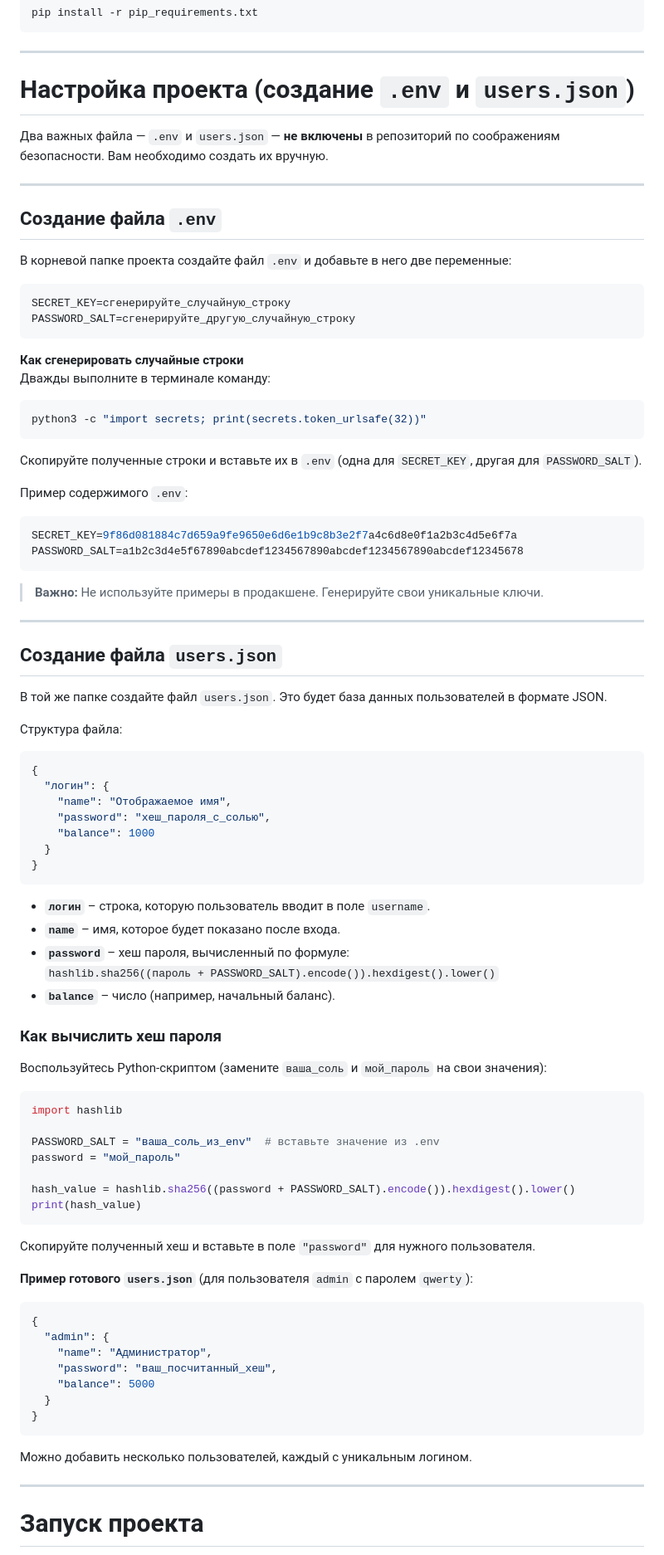
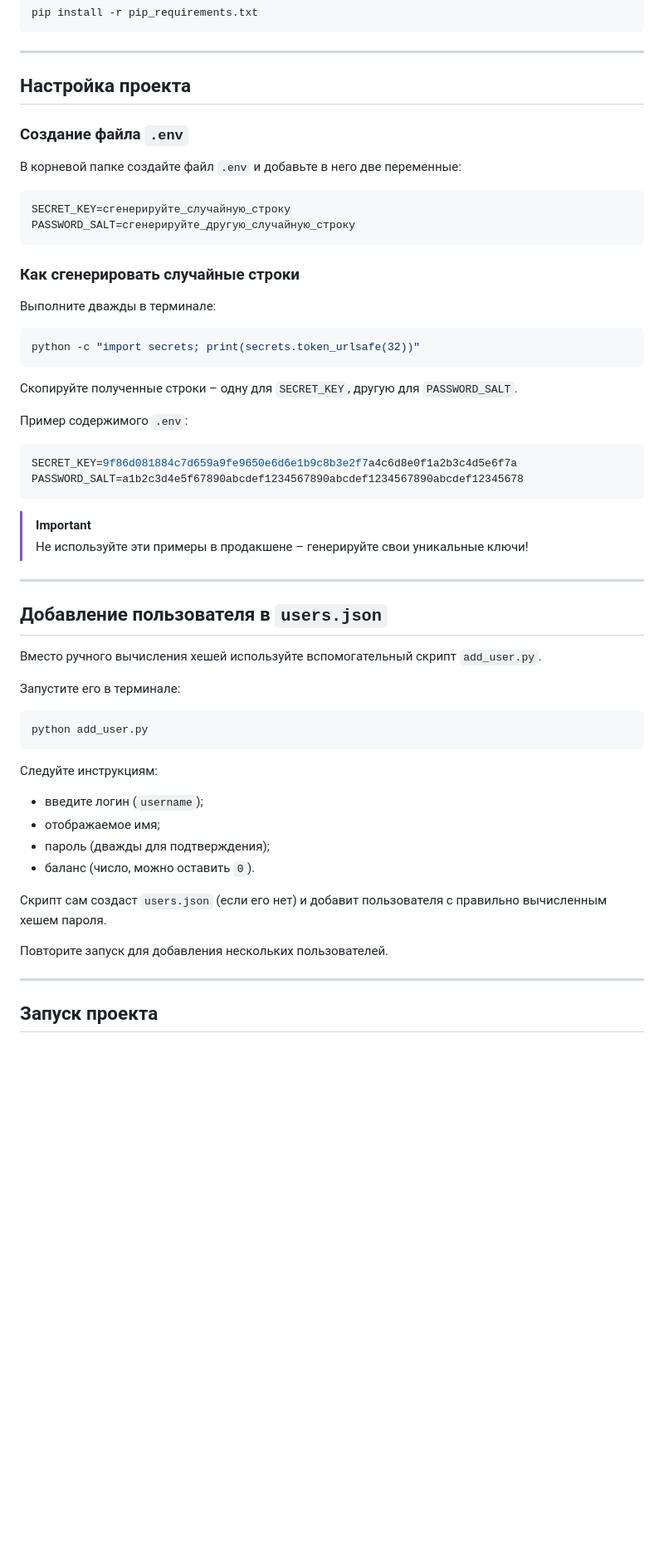
Before and after one commit to SAKU102007/basic_FastAPI_server, a Markdown page: README.md, the part around one of its changes. Shown at 83% size. Drawn GitHub-style; blank space fills up the shorter version.

````diff
--- a/README.md
+++ b/README.md
@@ -123,29 +100,26 @@ pip install -r pip_requirements.txt
 
 ---
 
-# Настройка проекта (создание `.env` и `users.json`)
+## Настройка проекта
 
-Два важных файла — `.env` и `users.json` — **не включены** в репозиторий по соображениям безопасности. Вам необходимо создать их вручную.
+### Создание файла `.env`
 
----
-
-## Создание файла `.env`
-
-В корневой папке проекта создайте файл `.env` и добавьте в него две переменные:
+В корневой папке создайте файл `.env` и добавьте в него две переменные:
 
 ```env
 SECRET_KEY=сгенерируйте_случайную_строку
 PASSWORD_SALT=сгенерируйте_другую_случайную_строку
 ```
 
-**Как сгенерировать случайные строки**
-Дважды выполните в терминале команду:
+### Как сгенерировать случайные строки
+
+Выполните дважды в терминале:
 
 ```bash
-python3 -c "import secrets; print(secrets.token_urlsafe(32))"
+python -c "import secrets; print(secrets.token_urlsafe(32))"
 ```
 
-Скопируйте полученные строки и вставьте их в `.env` (одна для `SECRET_KEY`, другая для `PASSWORD_SALT`).
+Скопируйте полученные строки – одну для `SECRET_KEY`, другую для `PASSWORD_SALT`.
 
 Пример содержимого `.env`:
 
@@ -154,63 +128,33 @@ SECRET_KEY=9f86d081884c7d659a9fe9650e6d6e1b9c8b3e2f7a4c6d8e0f1a2b3c4d5e6f7a
 PASSWORD_SALT=a1b2c3d4e5f67890abcdef1234567890abcdef1234567890abcdef12345678
 ```
 
-> **Важно:** Не используйте примеры в продакшене. Генерируйте свои уникальные ключи.
+> [!IMPORTANT]
+> Не используйте эти примеры в продакшене – генерируйте свои уникальные ключи!
 
 ---
 
-## Создание файла `users.json`
+## Добавление пользователя в `users.json`
 
-В той же папке создайте файл `users.json`. Это будет база данных пользователей в формате JSON.
+Вместо ручного вычисления хешей используйте вспомогательный скрипт `add_user.py`.
 
-Структура файла:
+Запустите его в терминале:
 
-```json
-{
-  "логин": {
-    "name": "Отображаемое имя",
-    "password": "хеш_пароля_с_солью",
-    "balance": 1000
-  }
-}
+```bash
+python add_user.py
 ```
 
-- **`логин`** – строка, которую пользователь вводит в поле `username`.
-- **`name`** – имя, которое будет показано после входа.
-- **`password`** – хеш пароля, вычисленный по формуле:
-  `hashlib.sha256((пароль + PASSWORD_SALT).encode()).hexdigest().lower()`
-- **`balance`** – число (например, начальный баланс).
+Следуйте инструкциям:
 
-### Как вычислить хеш пароля
+- введите логин (`username`);
+- отображаемое имя;
+- пароль (дважды для подтверждения);
+- баланс (число, можно оставить `0`).
 
-Воспользуйтесь Python-скриптом (замените `ваша_соль` и `мой_пароль` на свои значения):
+Скрипт сам создаст `users.json` (если его нет) и добавит пользователя с правильно вычисленным хешем пароля.
 
-```python
-import hashlib
-
-PASSWORD_SALT = "ваша_соль_из_env"  # вставьте значение из .env
-password = "мой_пароль"
-
-hash_value = hashlib.sha256((password + PASSWORD_SALT).encode()).hexdigest().lower()
-print(hash_value)
-```
-
-Скопируйте полученный хеш и вставьте в поле `"password"` для нужного пользователя.
-
-**Пример готового `users.json`** (для пользователя `admin` с паролем `qwerty`):
-
-```json
-{
-  "admin": {
-    "name": "Администратор",
-    "password": "ваш_посчитанный_хеш",
-    "balance": 5000
-  }
-}
-```
-
-Можно добавить несколько пользователей, каждый с уникальным логином.
+Повторите запуск для добавления нескольких пользователей.
 
 ---
 
-# Запуск проекта
+## Запуск проекта
 
````
Also changed, not shown: other parts of README.md (+36 -63 lines).
